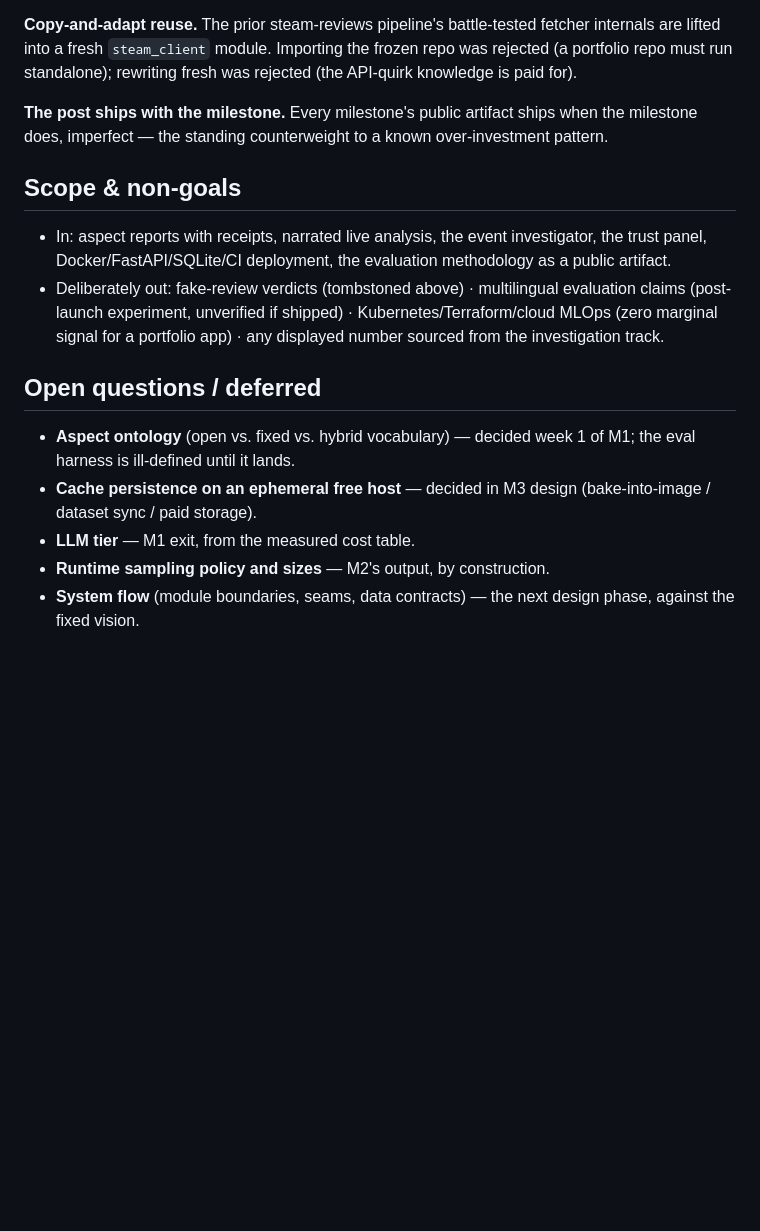
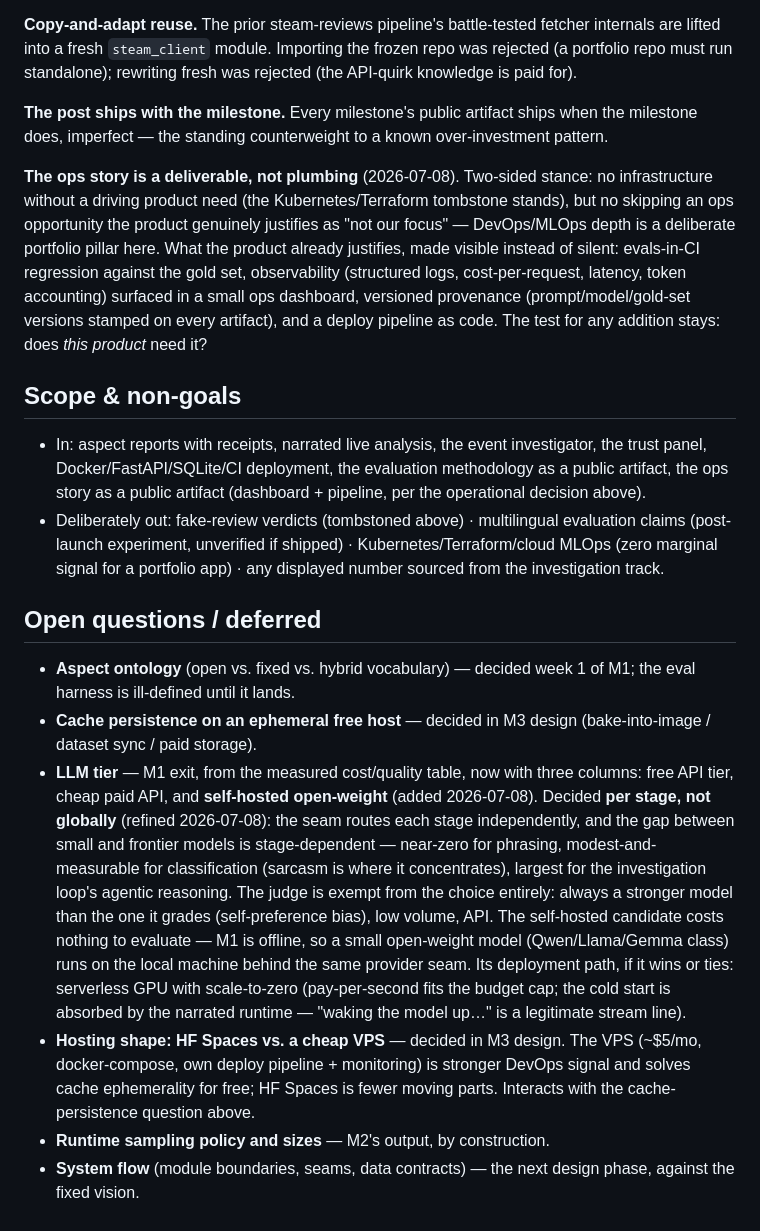
Before and after one commit to arda-basarici/steam-lens, a Markdown page: DESIGN.md, the part around the change. Drawn GitHub-style; blank space fills up the shorter version.

```diff
--- a/DESIGN.md
+++ b/DESIGN.md
@@ -118,11 +118,22 @@ API-quirk knowledge is paid for).
 milestone does, imperfect — the standing counterweight to a known over-investment
 pattern.
 
+**The ops story is a deliverable, not plumbing** (2026-07-08). Two-sided stance: no
+infrastructure without a driving product need (the Kubernetes/Terraform tombstone
+stands), but no skipping an ops opportunity the product genuinely justifies as "not our
+focus" — DevOps/MLOps depth is a deliberate portfolio pillar here. What the product
+already justifies, made visible instead of silent: evals-in-CI regression against the
+gold set, observability (structured logs, cost-per-request, latency, token accounting)
+surfaced in a small ops dashboard, versioned provenance (prompt/model/gold-set versions
+stamped on every artifact), and a deploy pipeline as code. The test for any addition
+stays: does *this product* need it?
+
 ## Scope & non-goals
 
 - In: aspect reports with receipts, narrated live analysis, the event investigator, the
   trust panel, Docker/FastAPI/SQLite/CI deployment, the evaluation methodology as a
-  public artifact.
+  public artifact, the ops story as a public artifact (dashboard + pipeline, per the
+  operational decision above).
 - Deliberately out: fake-review verdicts (tombstoned above) · multilingual evaluation
   claims (post-launch experiment, unverified if shipped) · Kubernetes/Terraform/cloud
   MLOps (zero marginal signal for a portfolio app) · any displayed number sourced from
@@ -134,7 +145,23 @@ pattern.
   the eval harness is ill-defined until it lands.
 - **Cache persistence on an ephemeral free host** — decided in M3 design
   (bake-into-image / dataset sync / paid storage).
-- **LLM tier** — M1 exit, from the measured cost table.
+- **LLM tier** — M1 exit, from the measured cost/quality table, now with three columns:
+  free API tier, cheap paid API, and **self-hosted open-weight** (added 2026-07-08).
+  Decided **per stage, not globally** (refined 2026-07-08): the seam routes each stage
+  independently, and the gap between small and frontier models is stage-dependent —
+  near-zero for phrasing, modest-and-measurable for classification (sarcasm is where it
+  concentrates), largest for the investigation loop's agentic reasoning. The judge is
+  exempt from the choice entirely: always a stronger model than the one it grades
+  (self-preference bias), low volume, API.
+  The self-hosted candidate costs nothing to evaluate — M1 is offline, so a small
+  open-weight model (Qwen/Llama/Gemma class) runs on the local machine behind the same
+  provider seam. Its deployment path, if it wins or ties: serverless GPU with
+  scale-to-zero (pay-per-second fits the budget cap; the cold start is absorbed by the
+  narrated runtime — "waking the model up…" is a legitimate stream line).
+- **Hosting shape: HF Spaces vs. a cheap VPS** — decided in M3 design. The VPS
+  (~$5/mo, docker-compose, own deploy pipeline + monitoring) is stronger DevOps signal
+  and solves cache ephemerality for free; HF Spaces is fewer moving parts. Interacts
+  with the cache-persistence question above.
 - **Runtime sampling policy and sizes** — M2's output, by construction.
 - **System flow** (module boundaries, seams, data contracts) — the next design phase,
   against the fixed vision.
```
Also changed, not shown: VISION.md (+10 -0 lines).
